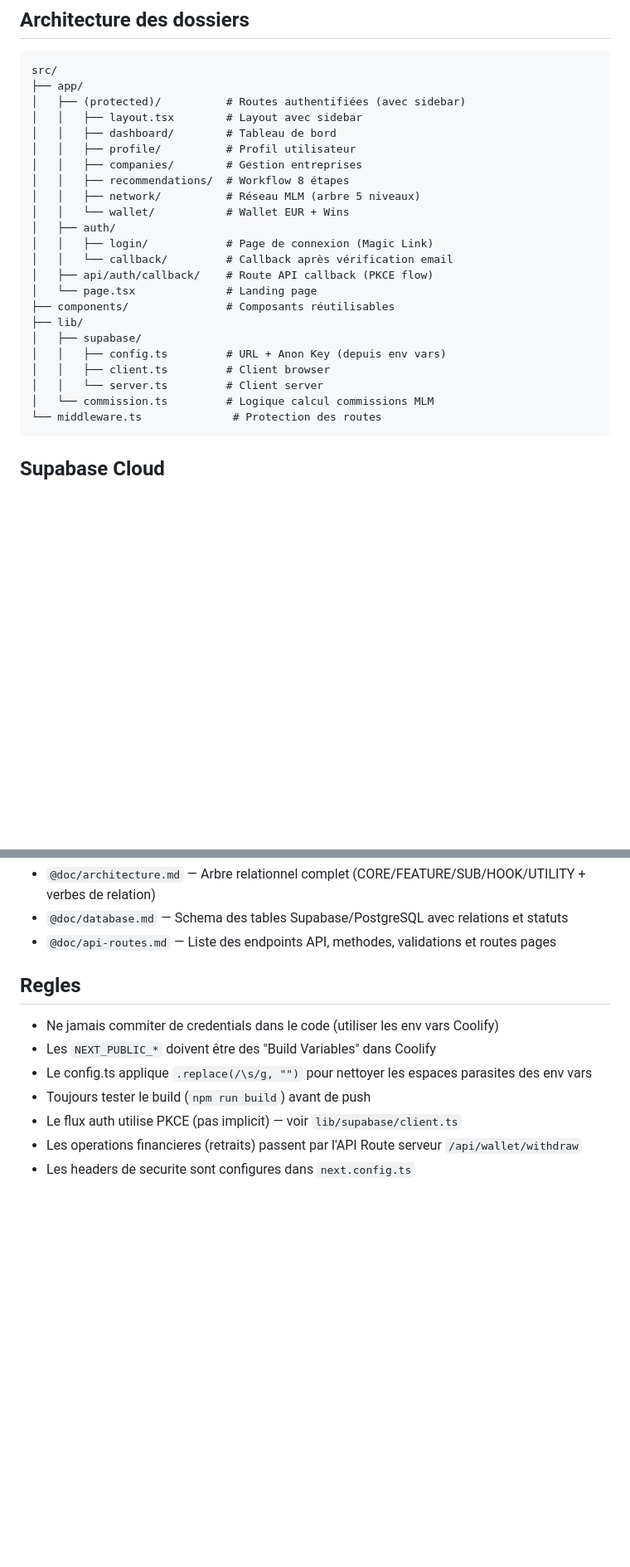
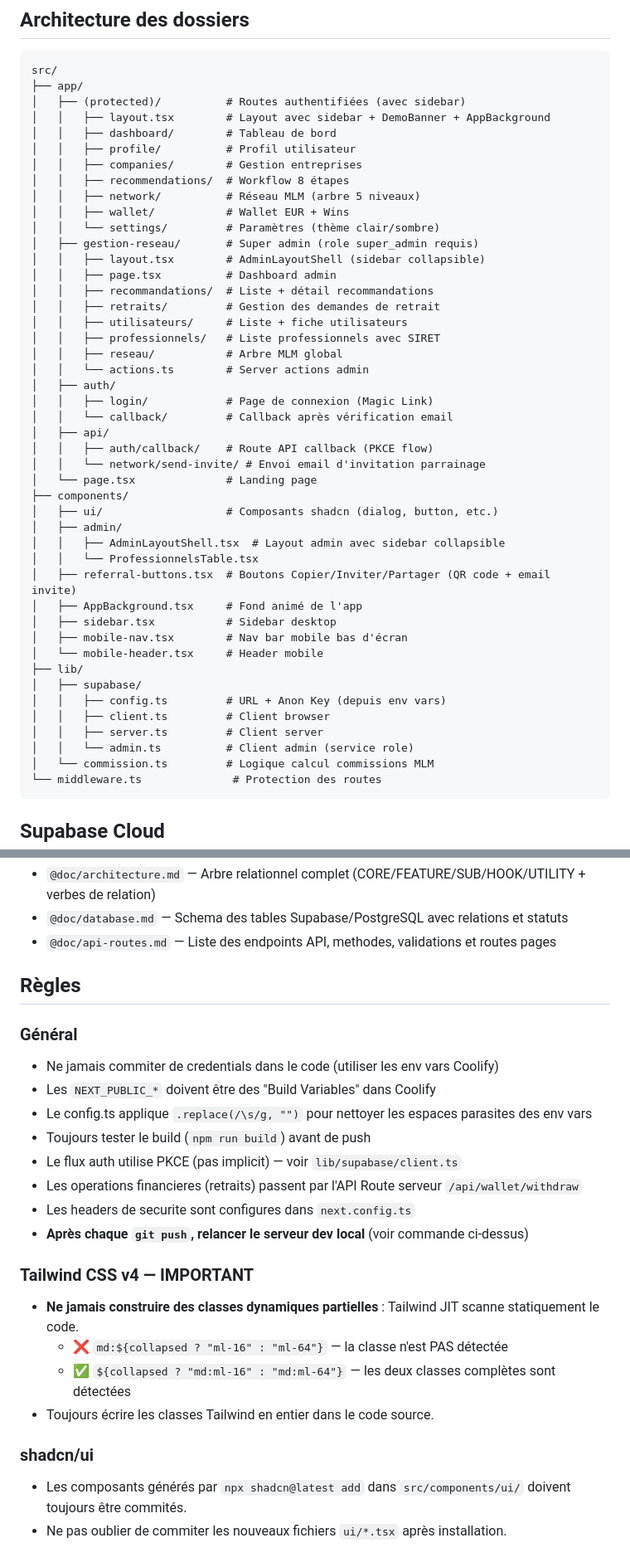
Before and after one commit to stephmadfx/winelio-app, a Markdown page: CLAUDE.md, 2 parts joined by grey strips. Shown at 83% size. GitHub-like rendering; blank space fills up the shorter version.

Commit message:
docs: mise à jour CLAUDE.md — règles dev, Tailwind, shadcn, restart serveur
- Ajout règle : relancer le serveur dev après chaque git push
- Branding Buzreco/Kiparlo clarifié
- Architecture dossiers complétée (gestion-reseau, api/send-invite, etc.)
- Variables d'environnement complétées (DEMO_MODE, APP_URL, SMTP)
- Règle Tailwind v4 classes dynamiques (piège JIT)
- Règle shadcn : toujours commiter les fichiers ui/ générés
- Inscription obligatoire par parrainage documentée

Co-Authored-By: Claude Sonnet 4.6 <noreply@anthropic.com>

````diff
--- a/CLAUDE.md
+++ b/CLAUDE.md
@@ -23,24 +23,46 @@ Kiparlo est une plateforme de recommandations professionnelles avec système MLM
 src/
 ├── app/
 │   ├── (protected)/          # Routes authentifiées (avec sidebar)
-│   │   ├── layout.tsx        # Layout avec sidebar
+│   │   ├── layout.tsx        # Layout avec sidebar + DemoBanner + AppBackground
 │   │   ├── dashboard/        # Tableau de bord
 │   │   ├── profile/          # Profil utilisateur
 │   │   ├── companies/        # Gestion entreprises
 │   │   ├── recommendations/  # Workflow 8 étapes
 │   │   ├── network/          # Réseau MLM (arbre 5 niveaux)
-│   │   └── wallet/           # Wallet EUR + Wins
+│   │   ├── wallet/           # Wallet EUR + Wins
+│   │   └── settings/         # Paramètres (thème clair/sombre)
+│   ├── gestion-reseau/       # Super admin (role super_admin requis)
+│   │   ├── layout.tsx        # AdminLayoutShell (sidebar collapsible)
+│   │   ├── page.tsx          # Dashboard admin
+│   │   ├── recommandations/  # Liste + détail recommandations
+│   │   ├── retraits/         # Gestion des demandes de retrait
+│   │   ├── utilisateurs/     # Liste + fiche utilisateurs
+│   │   ├── professionnels/   # Liste professionnels avec SIRET
+│   │   ├── reseau/           # Arbre MLM global
+│   │   └── actions.ts        # Server actions admin
 │   ├── auth/
 │   │   ├── login/            # Page de connexion (Magic Link)
 │   │   └── callback/         # Callback après vérification email
-│   ├── api/auth/callback/    # Route API callback (PKCE flow)
+│   ├── api/
+│   │   ├── auth/callback/    # Route API callback (PKCE flow)
+│   │   └── network/send-invite/ # Envoi email d'invitation parrainage
 │   └── page.tsx              # Landing page
-├── components/               # Composants réutilisables
+├── components/
+│   ├── ui/                   # Composants shadcn (dialog, button, etc.)
+│   ├── admin/
+│   │   ├── AdminLayoutShell.tsx  # Layout admin avec sidebar collapsible
+│   │   └── ProfessionnelsTable.tsx
+│   ├── referral-buttons.tsx  # Boutons Copier/Inviter/Partager (QR code + email invite)
+│   ├── AppBackground.tsx     # Fond animé de l'app
+│   ├── sidebar.tsx           # Sidebar desktop
+│   ├── mobile-nav.tsx        # Nav bar mobile bas d'écran
+│   └── mobile-header.tsx     # Header mobile
 ├── lib/
 │   ├── supabase/
 │   │   ├── config.ts         # URL + Anon Key (depuis env vars)
 │   │   ├── client.ts         # Client browser
-│   │   └── server.ts         # Client server
+│   │   ├── server.ts         # Client server
+│   │   └── admin.ts          # Client admin (service role)
 │   └── commission.ts         # Logique calcul commissions MLM
 └── middleware.ts              # Protection des routes
 ```
@@ -140,7 +182,9 @@ Fichiers de reference dans `/doc/` :
 - `@doc/database.md` — Schema des tables Supabase/PostgreSQL avec relations et statuts
 - `@doc/api-routes.md` — Liste des endpoints API, methodes, validations et routes pages
 
-## Regles
+## Règles
+
+### Général
 - Ne jamais commiter de credentials dans le code (utiliser les env vars Coolify)
 - Les `NEXT_PUBLIC_*` doivent être des "Build Variables" dans Coolify
 - Le config.ts applique `.replace(/\s/g, "")` pour nettoyer les espaces parasites des env vars
@@ -148,3 +192,14 @@ Fichiers de reference dans `/doc/` :
 - Le flux auth utilise PKCE (pas implicit) — voir `lib/supabase/client.ts`
 - Les operations financieres (retraits) passent par l'API Route serveur `/api/wallet/withdraw`
 - Les headers de securite sont configures dans `next.config.ts`
+- **Après chaque `git push`, relancer le serveur dev local** (voir commande ci-dessus)
+
+### Tailwind CSS v4 — IMPORTANT
+- **Ne jamais construire des classes dynamiques partielles** : Tailwind JIT scanne statiquement le code.
+  - ❌ `md:${collapsed ? "ml-16" : "ml-64"}` — la classe n'est PAS détectée
+  - ✅ `${collapsed ? "md:ml-16" : "md:ml-64"}` — les deux classes complètes sont détectées
+- Toujours écrire les classes Tailwind en entier dans le code source.
+
+### shadcn/ui
+- Les composants générés par `npx shadcn@latest add` dans `src/components/ui/` doivent toujours être commités.
+- Ne pas oublier de commiter les nouveaux fichiers `ui/*.tsx` après installation.
````
Also changed, not shown: other parts of CLAUDE.md (+23 -3 lines).
